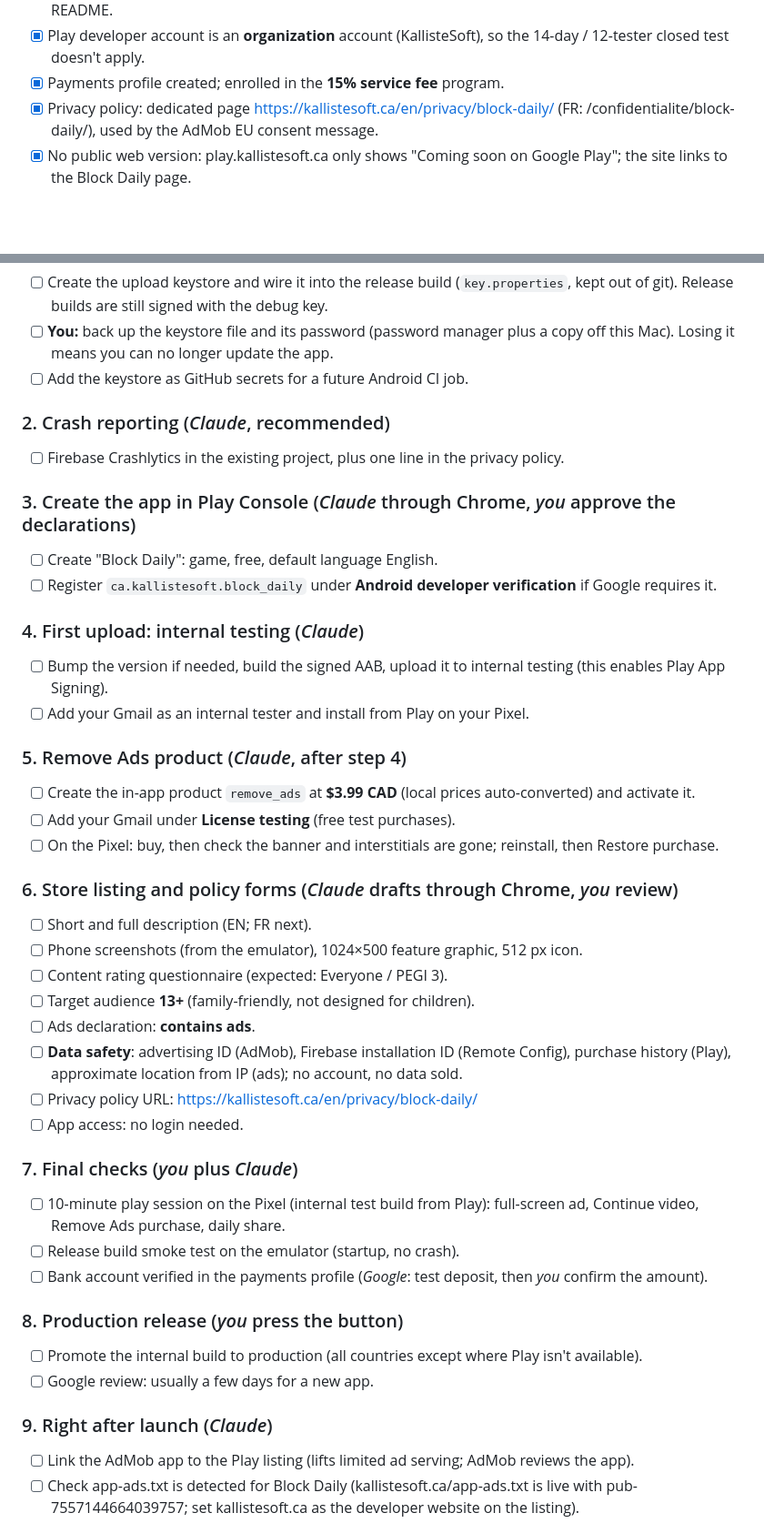
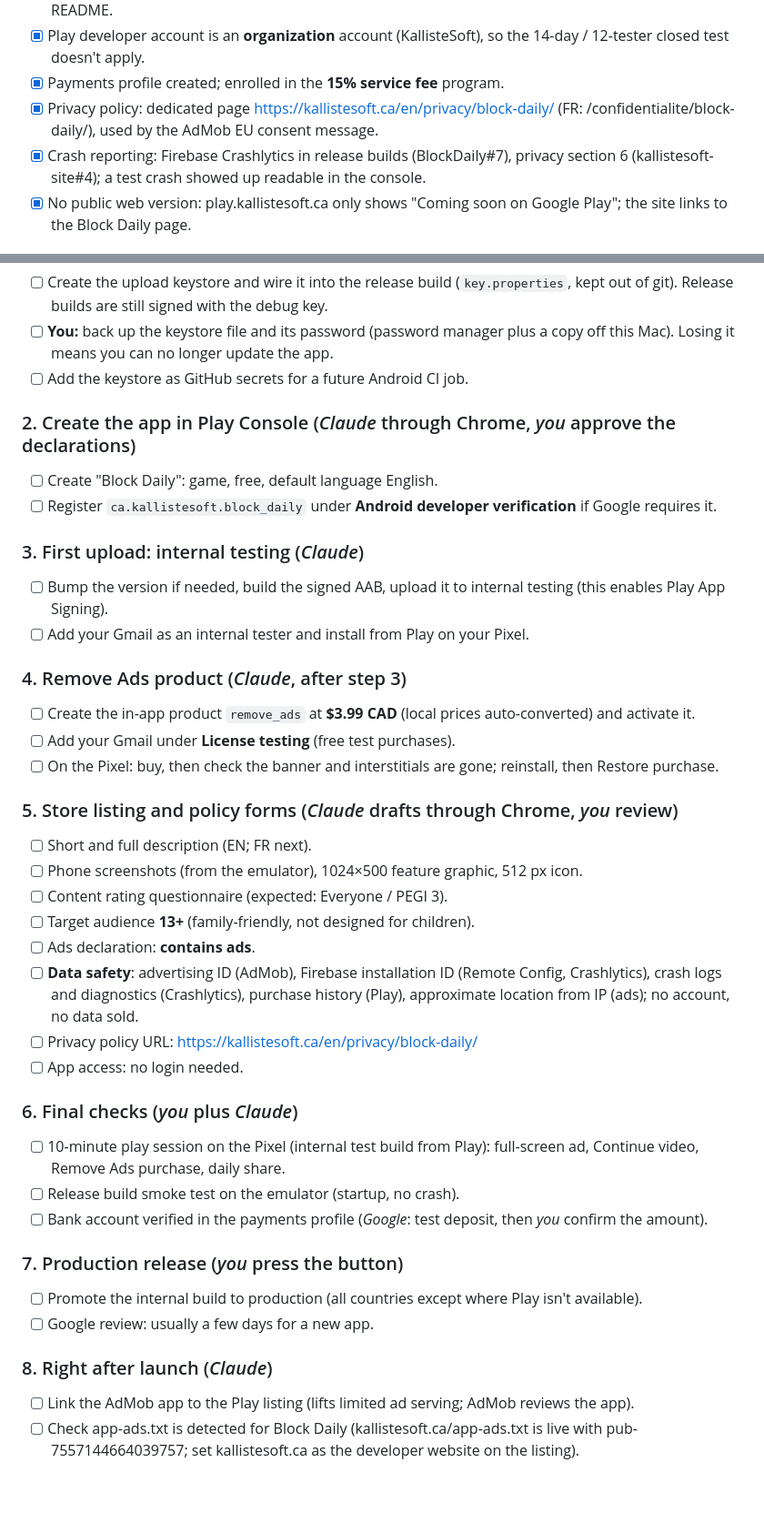
Before and after one commit to jefottavi-tech/BlockDaily, a Markdown page: PRODUCTION.md, 2 parts joined by grey strips. Shown at 91% size. Rendered like a GitHub page; blank space fills up the shorter version.

Commit message:
PRODUCTION.md: Crashlytics done; Data safety includes crash logs
Co-Authored-By: Claude Opus 5.5 <noreply@anthropic.com>

```diff
--- a/PRODUCTION.md
+++ b/PRODUCTION.md
@@ -14,6 +14,7 @@ Status as of 2026-10-24 (end of day). Android first; iOS needs an Apple develope
 - [x] Play developer account is an **organization** account (KallisteSoft), so the 14-day / 12-tester closed test doesn't apply.
 - [x] Payments profile created; enrolled in the **15% service fee** program.
 - [x] Privacy policy: dedicated page https://kallistesoft.ca/en/privacy/block-daily/ (FR: /confidentialite/block-daily/), used by the AdMob EU consent message.
+- [x] Crash reporting: Firebase Crashlytics in release builds (BlockDaily#7), privacy section 6 (kallistesoft-site#4); a test crash showed up readable in the console.
 - [x] No public web version: play.kallistesoft.ca only shows "Coming soon on Google Play"; the site links to the Block Daily page.
 
 ## Remaining
@@ -23,42 +24,39 @@ Status as of 2026-10-24 (end of day). Android first; iOS needs an Apple develope
 - [ ] **You:** back up the keystore file and its password (password manager plus a copy off this Mac). Losing it means you can no longer update the app.
 - [ ] Add the keystore as GitHub secrets for a future Android CI job.
 
-### 2. Crash reporting (*Claude*, recommended)
-- [ ] Firebase Crashlytics in the existing project, plus one line in the privacy policy.
-
-### 3. Create the app in Play Console (*Claude* through Chrome, *you* approve the declarations)
+### 2. Create the app in Play Console (*Claude* through Chrome, *you* approve the declarations)
 - [ ] Create "Block Daily": game, free, default language English.
 - [ ] Register `ca.kallistesoft.block_daily` under **Android developer verification** if Google requires it.
 
-### 4. First upload: internal testing (*Claude*)
+### 3. First upload: internal testing (*Claude*)
 - [ ] Bump the version if needed, build the signed AAB, upload it to internal testing (this enables Play App Signing).
 - [ ] Add your Gmail as an internal tester and install from Play on your Pixel.
 
-### 5. Remove Ads product (*Claude*, after step 4)
+### 4. Remove Ads product (*Claude*, after step 3)
 - [ ] Create the in-app product `remove_ads` at **$3.99 CAD** (local prices auto-converted) and activate it.
 - [ ] Add your Gmail under **License testing** (free test purchases).
 - [ ] On the Pixel: buy, then check the banner and interstitials are gone; reinstall, then Restore purchase.
 
-### 6. Store listing and policy forms (*Claude* drafts through Chrome, *you* review)
+### 5. Store listing and policy forms (*Claude* drafts through Chrome, *you* review)
 - [ ] Short and full description (EN; FR next).
 - [ ] Phone screenshots (from the emulator), 1024×500 feature graphic, 512 px icon.
 - [ ] Content rating questionnaire (expected: Everyone / PEGI 3).
 - [ ] Target audience **13+** (family-friendly, not designed for children).
 - [ ] Ads declaration: **contains ads**.
-- [ ] **Data safety**: advertising ID (AdMob), Firebase installation ID (Remote Config), purchase history (Play), approximate location from IP (ads); no account, no data sold.
+- [ ] **Data safety**: advertising ID (AdMob), Firebase installation ID (Remote Config, Crashlytics), crash logs and diagnostics (Crashlytics), purchase history (Play), approximate location from IP (ads); no account, no data sold.
 - [ ] Privacy policy URL: https://kallistesoft.ca/en/privacy/block-daily/
 - [ ] App access: no login needed.
 
-### 7. Final checks (*you* plus *Claude*)
+### 6. Final checks (*you* plus *Claude*)
 - [ ] 10-minute play session on the Pixel (internal test build from Play): full-screen ad, Continue video, Remove Ads purchase, daily share.
 - [ ] Release build smoke test on the emulator (startup, no crash).
 - [ ] Bank account verified in the payments profile (*Google*: test deposit, then *you* confirm the amount).
 
-### 8. Production release (*you* press the button)
+### 7. Production release (*you* press the button)
 - [ ] Promote the internal build to production (all countries except where Play isn't available).
 - [ ] Google review: usually a few days for a new app.
 
-### 9. Right after launch (*Claude*)
+### 8. Right after launch (*Claude*)
 - [ ] Link the AdMob app to the Play listing (lifts limited ad serving; AdMob reviews the app).
 - [ ] Check app-ads.txt is detected for Block Daily (kallistesoft.ca/app-ads.txt is live with pub-7557144664039757; set kallistesoft.ca as the developer website on the listing).
 - [ ] Watch Crashlytics, AdMob fill rate and reviews during the first week.
```
